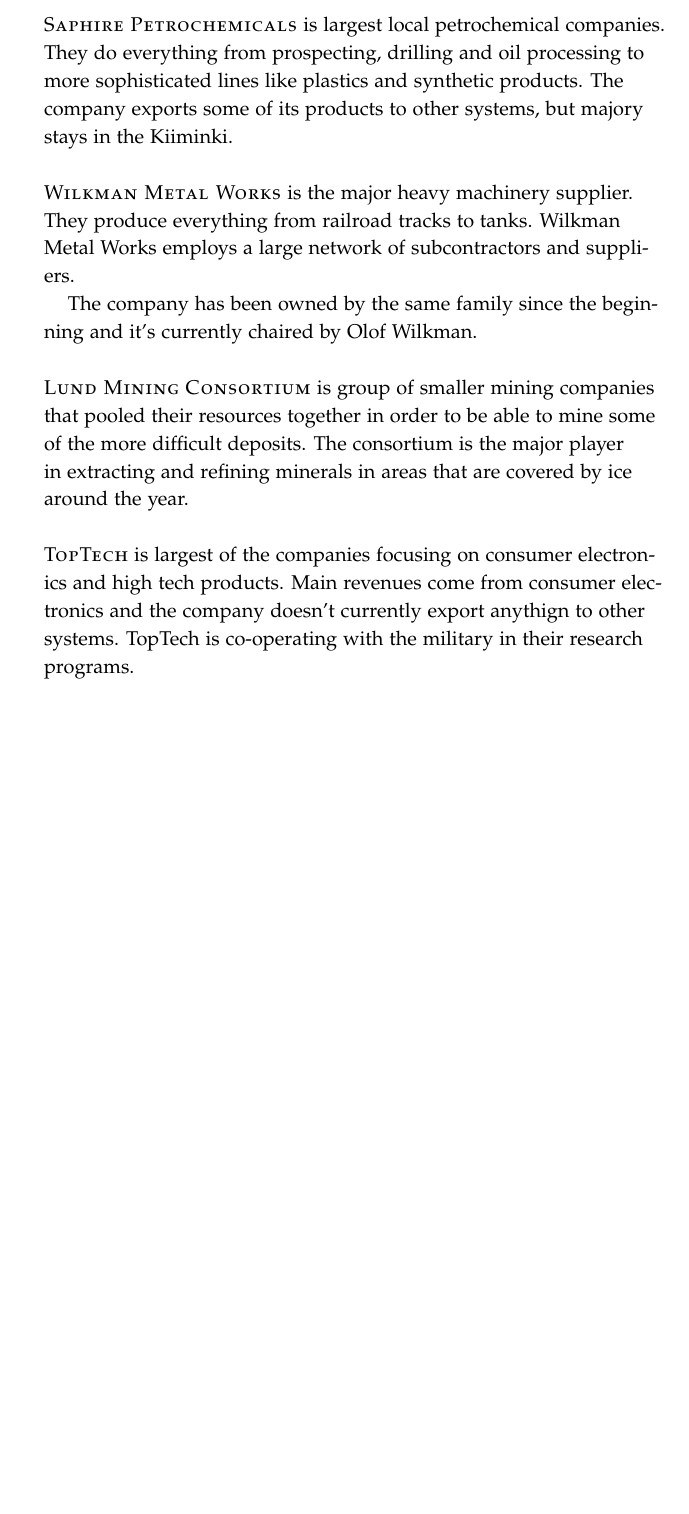
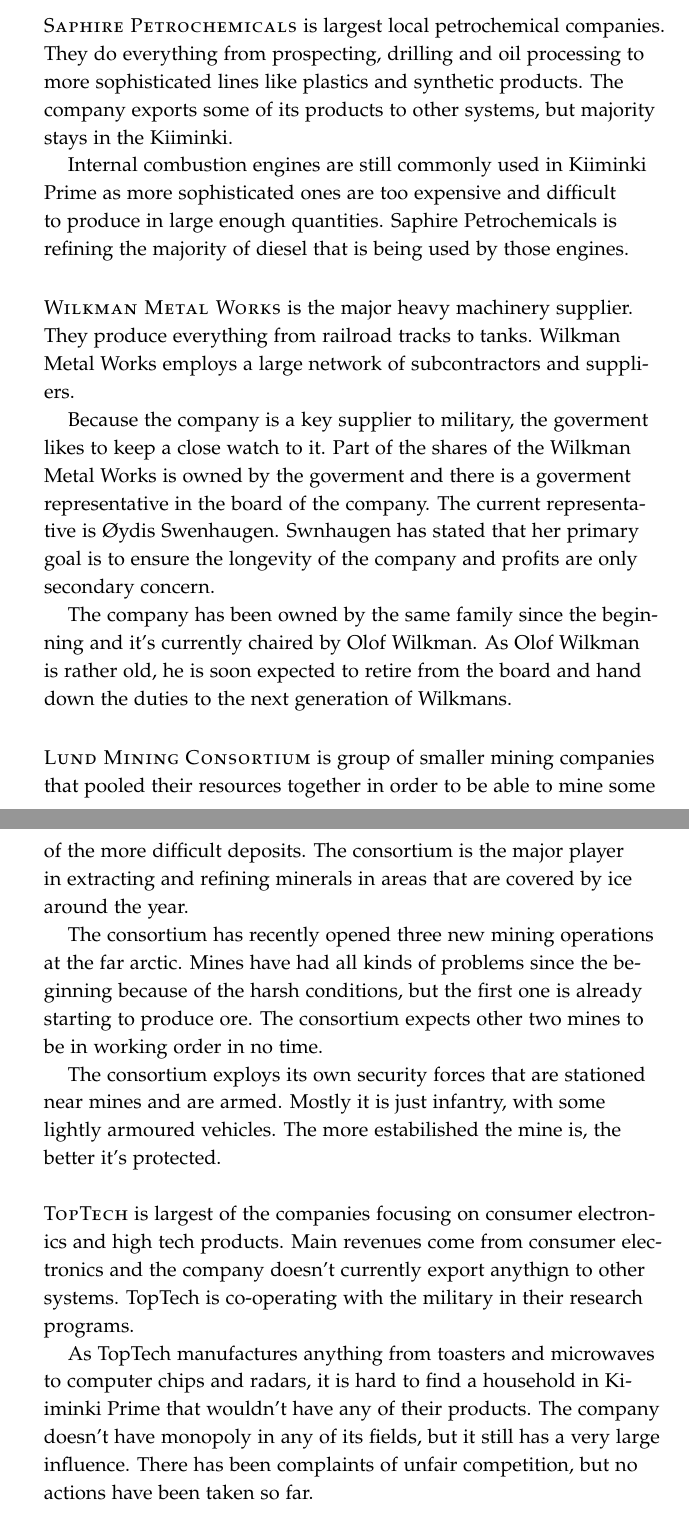
Before and after one commit to tuturto/snow-planet, a LaTeX thesis (tro/TRO snow planet.tex): part of page 21 of 51 before the commit and two parts of pages 21 and 22 of 51 after it, the two joined at a grey line, cut so that both start at the same text, the shorter picture padded with empty space. Compiled offline with pdfLaTeX.

Commit message:
industry

```diff
--- a/tro/TRO snow planet.tex
+++ b/tro/TRO snow planet.tex
@@ -687,25 +687,54 @@ ore processing.
 \newthought{Saphire Petrochemicals} is largest local petrochemical companies.
 They do everything from prospecting, drilling and oil processing to more
 sophisticated lines like plastics and synthetic products. The company exports
-some of its products to other systems, but majory stays in the Kiiminki.
+some of its products to other systems, but majority stays in the Kiiminki.
+
+Internal combustion engines are still commonly used in Kiiminki Prime as
+more sophisticated ones are too expensive and difficult to produce in large
+enough quantities. Saphire Petrochemicals is refining the majority of diesel
+that is being used by those engines.
 
 \newthought{Wilkman Metal Works} is the major heavy machinery supplier. They
 produce everything from railroad tracks to tanks. Wilkman Metal Works employs
 a large network of subcontractors and suppliers.
 
+Because the company is a key supplier to military, the goverment likes to
+keep a close watch to it. Part of the shares of the Wilkman Metal Works is
+owned by the goverment and there is a goverment representative in the board
+of the company. The current representative is \O ydis Swenhaugen. Swnhaugen
+has stated that her primary goal is to ensure the longevity of the company
+and profits are only secondary concern.
+
 The company has been owned by the same family since the beginning and it's
-currently chaired by Olof Wilkman.
+currently chaired by Olof Wilkman. As Olof Wilkman is rather old, he is soon
+expected to retire from the board and hand down the duties to the next
+generation of Wilkmans.
 
 \newthought{Lund Mining Consortium} is group of smaller mining companies that
 pooled their resources together in order to be able to mine some of the
 more difficult deposits. The consortium is the major player in extracting and
 refining minerals in areas that are covered by ice around the year.
+
+The consortium has recently opened three new mining operations at the far
+arctic. Mines have had all kinds of problems since the beginning because of
+the harsh conditions, but the first one is already starting to produce ore.
+The consortium expects other two mines to be in working order in no time.
+
+The consortium exploys its own security forces that are stationed near mines
+and are armed. Mostly it is just infantry, with some lightly armoured
+vehicles. The more estabilished the mine is, the better it's protected.
 
 \newthought{TopTech} is largest of the companies focusing on consumer
 electronics and high tech products. Main revenues come from consumer
 electronics and the company doesn't currently export anythign to other
 systems. TopTech is co-operating with the military in their research
 programs.
+
+As TopTech manufactures anything from toasters and microwaves to computer
+chips and radars, it is hard to find a household in Kiiminki Prime that
+wouldn't have any of their products. The company doesn't have monopoly in any
+of its fields, but it still has a very large influence. There has been
+complaints of unfair competition, but no actions have been taken so far.
 
 \chapter{Military}
 \label{ch:military}
```
